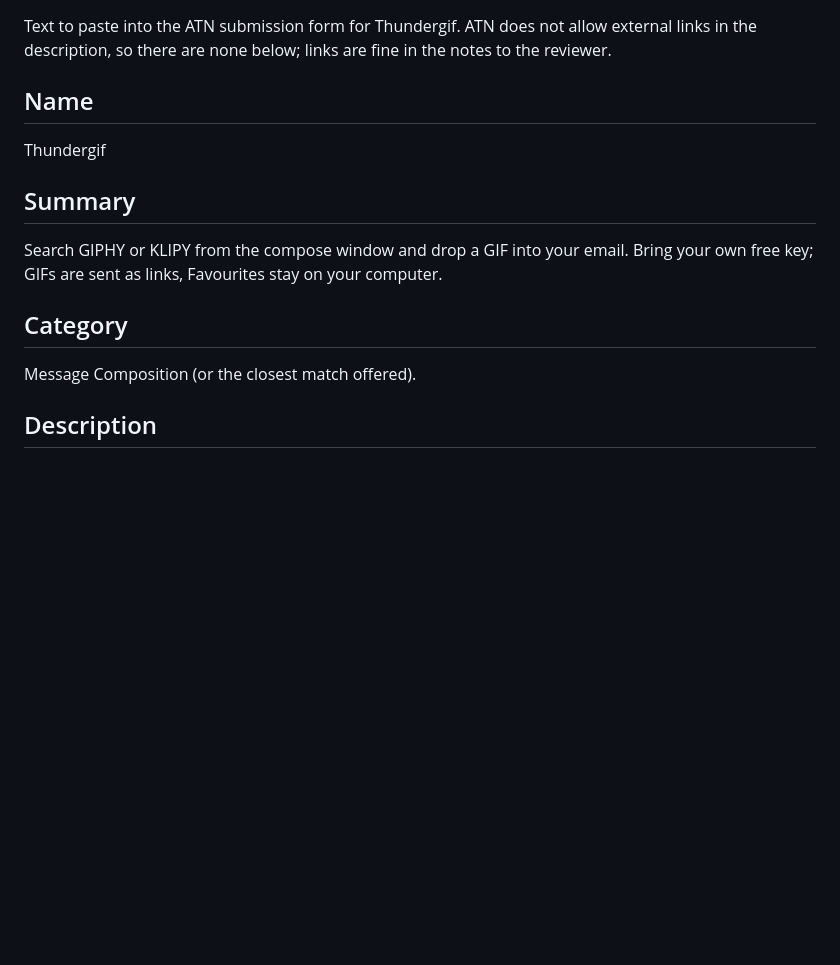
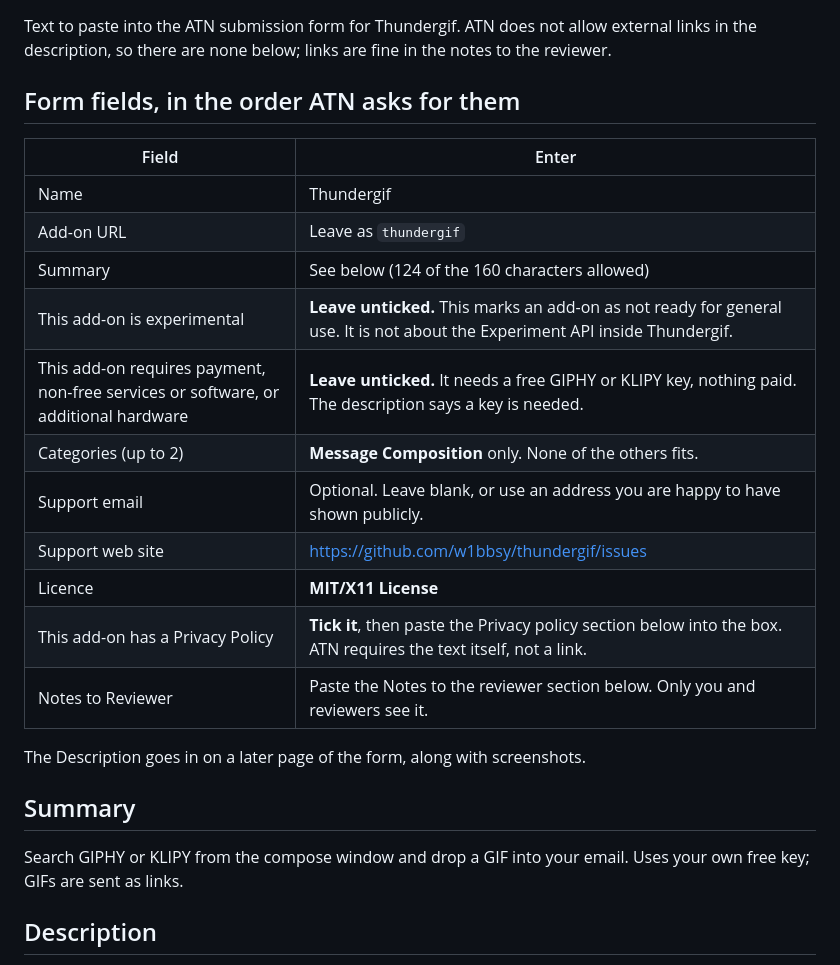
Before and after one commit to w1bbsy/thundergif, a Markdown page: docs/atn-listing.md, the part around the change. Drawn GitHub-style; blank space fills up the shorter version.

Commit message:
Map the ATN listing doc to the submission form fields
Co-Authored-By: Claude Opus 5.5 <noreply@anthropic.com>

```diff
--- a/docs/atn-listing.md
+++ b/docs/atn-listing.md
@@ -2,17 +2,27 @@
 
 Text to paste into the ATN submission form for Thundergif. ATN does not allow external links in the description, so there are none below; links are fine in the notes to the reviewer.
 
-## Name
+## Form fields, in the order ATN asks for them
 
-Thundergif
+| Field | Enter |
+|---|---|
+| Name | Thundergif |
+| Add-on URL | Leave as `thundergif` |
+| Summary | See below (124 of the 160 characters allowed) |
+| This add-on is experimental | **Leave unticked.** This marks an add-on as not ready for general use. It is not about the Experiment API inside Thundergif. |
+| This add-on requires payment, non-free services or software, or additional hardware | **Leave unticked.** It needs a free GIPHY or KLIPY key, nothing paid. The description says a key is needed. |
+| Categories (up to 2) | **Message Composition** only. None of the others fits. |
+| Support email | Optional. Leave blank, or use an address you are happy to have shown publicly. |
+| Support web site | https://github.com/w1bbsy/thundergif/issues |
+| Licence | **MIT/X11 License** |
+| This add-on has a Privacy Policy | **Tick it**, then paste the Privacy policy section below into the box. ATN requires the text itself, not a link. |
+| Notes to Reviewer | Paste the Notes to the reviewer section below. Only you and reviewers see it. |
+
+The Description goes in on a later page of the form, along with screenshots.
 
 ## Summary
 
-Search GIPHY or KLIPY from the compose window and drop a GIF into your email. Bring your own free key; GIFs are sent as links, Favourites stay on your computer.
-
-## Category
-
-Message Composition (or the closest match offered).
+Search GIPHY or KLIPY from the compose window and drop a GIF into your email. Uses your own free key; GIFs are sent as links.
 
 ## Description
 
```
